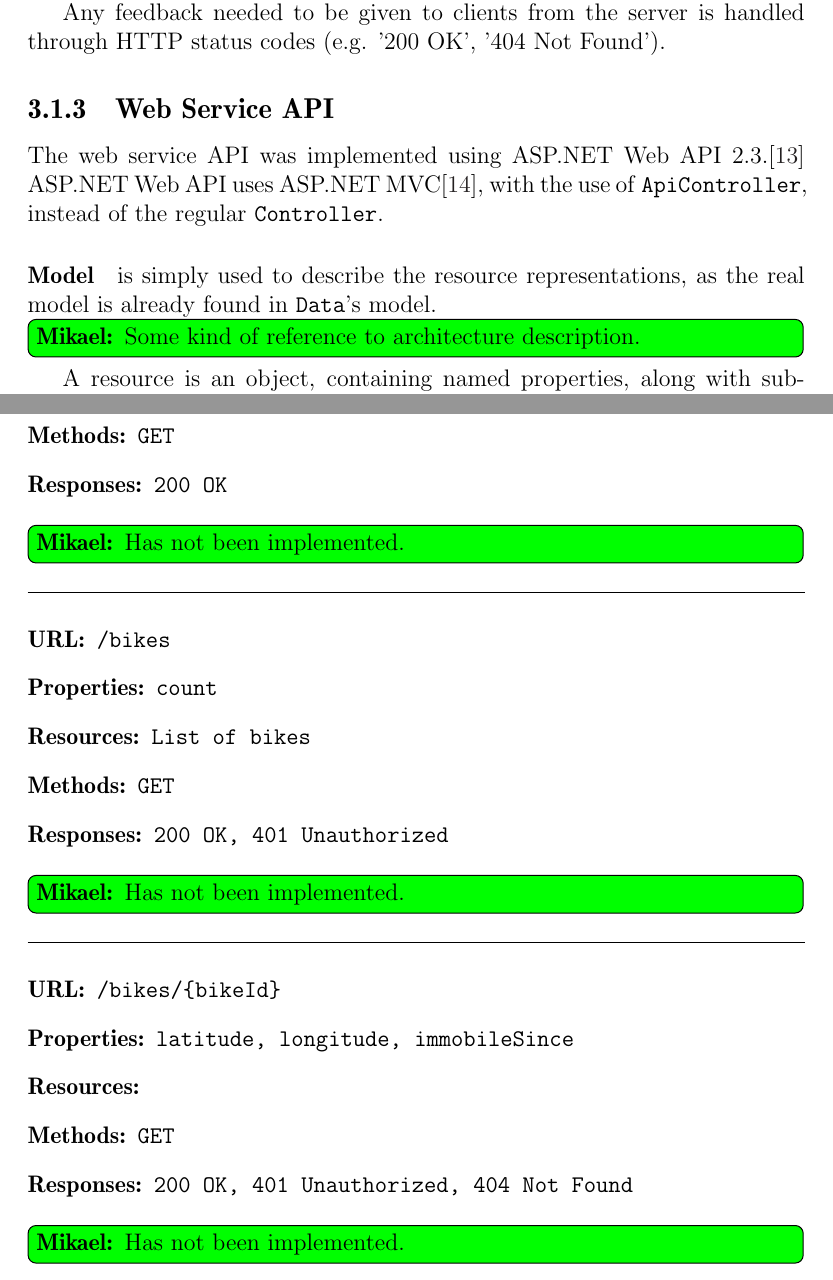
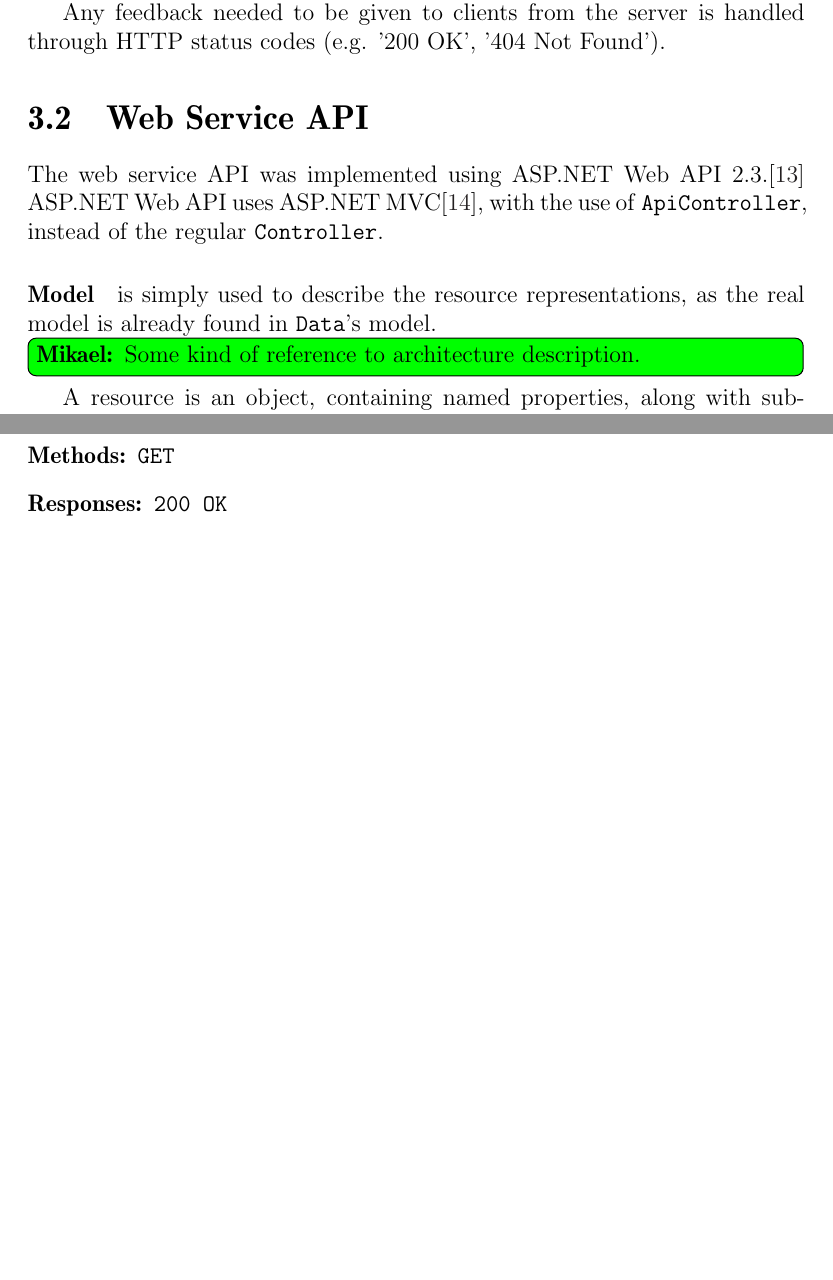
Before and after one commit to sw701e14/report, a LaTeX thesis (main.tex, which reads content/api.tex): two parts of pages 30 and 32 of 49, joined at a grey line, cut so that both start at the same text, the shorter picture padded with empty space. Compiled offline with pdfLaTeX; a LaTeX package or settings file that is missing is left out.

Commit message:
Changed section levels to new architecture

```diff
--- a/content/api.tex
+++ b/content/api.tex
@@ -1,4 +1,4 @@
-\subsection{Web Service API}\label{design:web_service}
+\section{Web Service API}\label{design:web_service}
 The web service API was implemented using ASP.NET Web API 2.3.\cite{aspnet_webapi}
 ASP.NET Web API uses ASP.NET MVC\cite{aspnet_mvc}, with the use of \texttt{ApiController}, instead of the regular \texttt{Controller}.
 
@@ -46,14 +46,3 @@
 \noindent\hrulefill
 
 \resource{/hotspots}{hotspots}{}{GET}{200 OK}
-\mikael{Has not been implemented.}
-
-\noindent\hrulefill
-
-\resource{/bikes}{count}{List of bikes}{GET}{200 OK, 401 Unauthorized}
-\mikael{Has not been implemented.}
-
-\noindent\hrulefill
-
-\resource{/bikes/\{bikeId\}}{latitude, longitude, immobileSince}{}{GET}{200 OK, 401 Unauthorized, 404 Not Found}
-\mikael{Has not been implemented.}
```
Also changed, not shown: content/api.tex (2 more changed lines).
